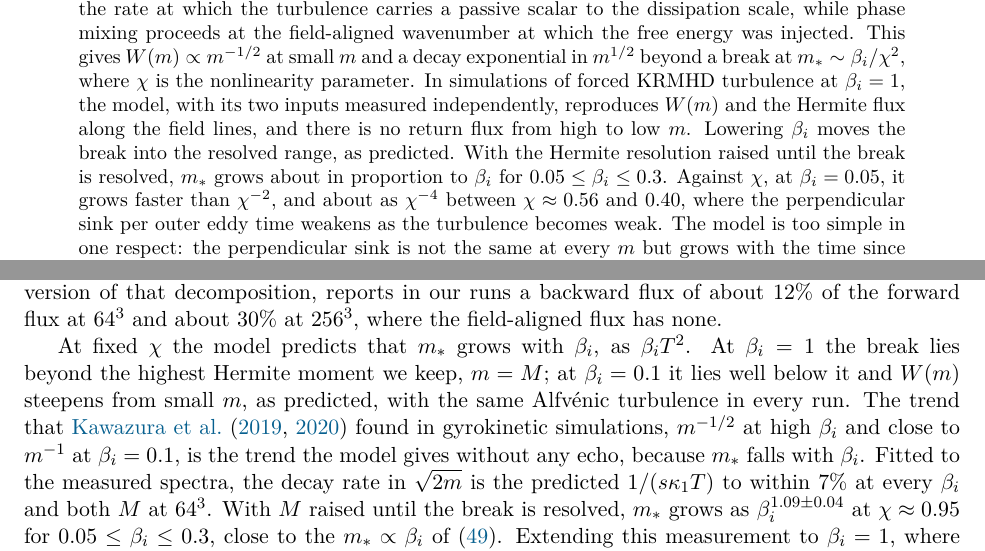
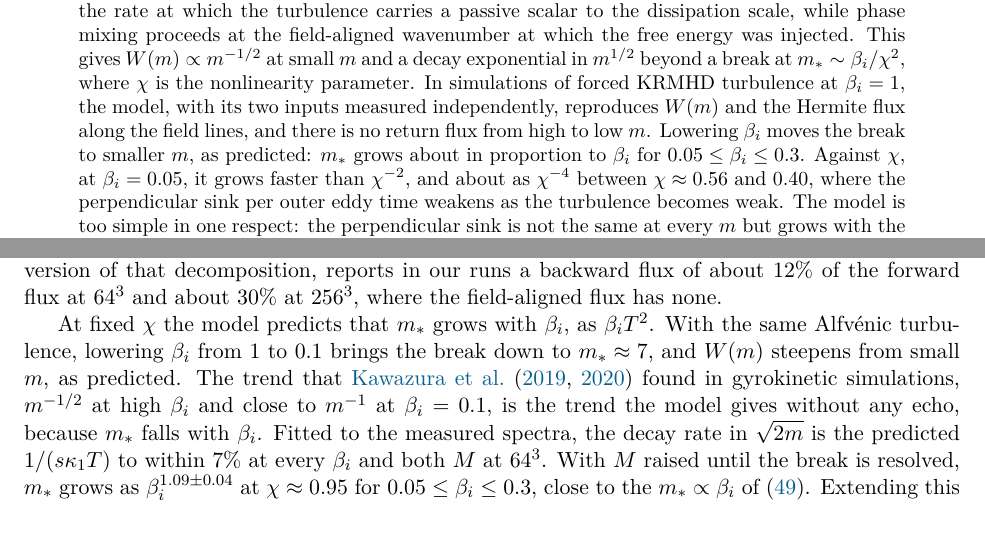
Before and after one commit to anjor/krmhd-research, a LaTeX paper (paper/phase-velocity-slices/main.tex, which reads paper/phase-velocity-slices/sections/00-abstract.tex, paper/phase-velocity-slices/sections/08-discussion.tex): two parts of pages 1 and 32 of 48, joined at a grey line, cut so that both start at the same text. Compiled offline with pdfLaTeX.

Commit message:
Paper: the beta_i trend of the break stated as the result, without the beta_i = 1 sentence about the moments we resolve (Anjor 2026-11-14: 'beta=1 is not resolved at M=32' reads as a run that was too small, not a physics result). Intro: the sentence is cut, the beta_i^1.09 scaling moves up into the trend sentence ('Lowering beta_i with the same Alfvenic turbulence slows phase mixing and moves the break to smaller m, as predicted'), the scan sentence keeps only the chi result, and 'There' becomes 'At beta_i = 0.3 and 0.1'. Abstract: 'moves the break into the resolved range ... With the Hermite resolution raised until the break is resolved' becomes 'moves the break to smaller m, as predicted: m_* grows about in proportion to beta_i'. Discussion: 'lowering beta_i from 1 to 0.1 brings the break down to m_* ~ 7'. Section 7.4 keeps its sentence on the beta_i = 1 runs. Not pushed (Anjor is reading 450dcd2). 48 pages

```diff
--- a/paper/phase-velocity-slices/sections/00-abstract.tex
+++ b/paper/phase-velocity-slices/sections/00-abstract.tex
@@ -1 +1 @@
-In kinetic reduced magnetohydrodynamics (KRMHD) the compressive fluctuations are a kinetic field carried by the Alfv\'enic turbulence. Phase mixing moves their free energy to fine structure in parallel velocity and the turbulence moves it to small perpendicular scales, and the Hermite spectrum $W(m)$ records the competition between the two. We show that the compressive sector is exactly a continuum of passive scalars, one for each parallel phase velocity, each carried by the $\boldsymbol E\times\boldsymbol B$ flow and streaming along the perturbed magnetic field at its own speed. The nonlinearity therefore moves no free energy between phase velocities and, while the field lines stay frozen into the flow, none between field-aligned wavenumbers. We propose that its only effect on $W(m)$ is to remove free energy from every Hermite moment at the same rate, the rate at which the turbulence carries a passive scalar to the dissipation scale, while phase mixing proceeds at the field-aligned wavenumber at which the free energy was injected. This gives $W(m)\propto m^{-1/2}$ at small $m$ and a decay exponential in $m^{1/2}$ beyond a break at $m_*\sim\beta_i/\chi^2$, where $\chi$ is the nonlinearity parameter. In simulations of forced KRMHD turbulence at $\beta_i=1$, the model, with its two inputs measured independently, reproduces $W(m)$ and the Hermite flux along the field lines, and there is no return flux from high to low $m$. Lowering $\beta_i$ moves the break into the resolved range, as predicted. With the Hermite resolution raised until the break is resolved, $m_*$ grows about in proportion to $\beta_i$ for $0.05\le\beta_i\le0.3$. Against $\chi$, at $\beta_i=0.05$, it grows faster than $\chi^{-2}$, and about as $\chi^{-4}$ between $\chi\approx0.56$ and 0.40, where the perpendicular sink per outer eddy time weakens as the turbulence becomes weak. The model is too simple in one respect: the perpendicular sink is not the same at every $m$ but grows with the time since the free energy was injected, in the same way at every $\beta_i$, so at $\beta_i=0.3$ and 0.1 the spectrum lies above the model. At $\beta_i=0.3$ the field-aligned spectrum of the free energy does not change with the resolution, apart from a tail holding less than 0.5\% of it, but the time in which the sink removes the free energy has not converged: it grows by about the same amount with each doubling up to $256^3$ grid points, so whether the break becomes independent of the dissipation scale, as the model assumes, remains open.
+In kinetic reduced magnetohydrodynamics (KRMHD) the compressive fluctuations are a kinetic field carried by the Alfv\'enic turbulence. Phase mixing moves their free energy to fine structure in parallel velocity and the turbulence moves it to small perpendicular scales, and the Hermite spectrum $W(m)$ records the competition between the two. We show that the compressive sector is exactly a continuum of passive scalars, one for each parallel phase velocity, each carried by the $\boldsymbol E\times\boldsymbol B$ flow and streaming along the perturbed magnetic field at its own speed. The nonlinearity therefore moves no free energy between phase velocities and, while the field lines stay frozen into the flow, none between field-aligned wavenumbers. We propose that its only effect on $W(m)$ is to remove free energy from every Hermite moment at the same rate, the rate at which the turbulence carries a passive scalar to the dissipation scale, while phase mixing proceeds at the field-aligned wavenumber at which the free energy was injected. This gives $W(m)\propto m^{-1/2}$ at small $m$ and a decay exponential in $m^{1/2}$ beyond a break at $m_*\sim\beta_i/\chi^2$, where $\chi$ is the nonlinearity parameter. In simulations of forced KRMHD turbulence at $\beta_i=1$, the model, with its two inputs measured independently, reproduces $W(m)$ and the Hermite flux along the field lines, and there is no return flux from high to low $m$. Lowering $\beta_i$ moves the break to smaller $m$, as predicted: $m_*$ grows about in proportion to $\beta_i$ for $0.05\le\beta_i\le0.3$. Against $\chi$, at $\beta_i=0.05$, it grows faster than $\chi^{-2}$, and about as $\chi^{-4}$ between $\chi\approx0.56$ and 0.40, where the perpendicular sink per outer eddy time weakens as the turbulence becomes weak. The model is too simple in one respect: the perpendicular sink is not the same at every $m$ but grows with the time since the free energy was injected, in the same way at every $\beta_i$, so at $\beta_i=0.3$ and 0.1 the spectrum lies above the model. At $\beta_i=0.3$ the field-aligned spectrum of the free energy does not change with the resolution, apart from a tail holding less than 0.5\% of it, but the time in which the sink removes the free energy has not converged: it grows by about the same amount with each doubling up to $256^3$ grid points, so whether the break becomes independent of the dissipation scale, as the model assumes, remains open.
--- a/paper/phase-velocity-slices/sections/08-discussion.tex
+++ b/paper/phase-velocity-slices/sections/08-discussion.tex
@@ -6,7 +6,7 @@ The two-channel model extends these results to turbulence, where they do not app
 
 Our spectrum at $\beta_i=1$ differs from that of \citet{Meyrand2019}, who found $W(m)$ somewhat steeper than $m^{-1}$ at the same $\beta_i$ and a net flux to high $m$ much smaller than the injection rate. Their set-up differs from ours in four ways that matter here. They forced the compressive fluctuations at $m=1$, the parallel flow, on modes with $|k_x|,|k_y|,|k_z|\le2$, where we force $g_0$ at $|k_z|=k_1$; they damped $g$ with $\mu k_\perp^8$ and $\nu m^6$, where we use a fourth power of $k_\perp$ normalised to the grid and $\nu(m/M)^6$; they ran at $256^3$ to $512^3$ with $M=32$ to 128, against our runs at $\beta_i=1$ on $64^3$ and $128^3$ with $M=32$ and 64; and their Hermite flux is resolved in $k_\perp$ shells, which only in its sum over shells is a pure flux in $m$. In our model each of the first three differences raises the break rather than lowering it: forcing up to $|k_z|=2k_1$ raises the injected $\kappa$, and a longer inertial range with sharper dissipation lengthens $T$, as our runs at $96^3$ to $256^3$ show, and $m_*=(s\kappa T)^2/2$ grows with both. The model therefore does not account for their steeper spectrum by these differences alone. We tested the forcing directly (section~\ref{sim:mf1}). With $g_1$ forced on $|k_z|=k_1$ and $2k_1$ at $64^3$, $W(m)$ steepens at small $m$, from $m^{-0.54}$ to $m^{-0.66}$ over $2\le m\le8$, keeps a slope of about $-0.7$ beyond, and is reproduced by the model with the injected $P(\kappa)$ to within 3.5\%, with no return flux; at $m=16$ the net flux still carries 75\% of the injection. The forcing at $m=1$ therefore does not produce their spectrum at our resolution. That leaves the different dissipation of $g$ and effects that appear only at their higher resolution, such as echoes that our runs do not resolve; in our runs a higher resolution makes the spectrum shallower, not steeper. Their evidence that $g$ inherits the parallel cascade of the Alfv\'enic fields comes from tracing the perturbed field lines (their figure~3): the parallel spectra of the density and field-strength fluctuations along the lines track that of the Alfv\'enic velocity, and the parallel coherence length of the compressive fluctuations grows with their perpendicular one as that of the Alfv\'enic fluctuations does. In our runs the first does not hold: along the same lines the spectrum of the density moment stays at the injected wavenumbers, with 0.18\% of its variance beyond $4\,k_1$ at $128^3$ against 3.2\% of the energy of the velocity (section~\ref{sim:kpar}). The second compares the fields at a given perpendicular separation, a scale-by-scale measure like the band-resolved wavenumber of section~\ref{sim:kpar}, which gives a copy of $g_0$ frozen to the field lines by construction the same growth with $k_\perp$ as $g_0$ itself. Running our diagnostics, including the frozen copy, on their set-up would show whether the difference lies in the set-up or in the measurement. \citet{Meyrand2019} did not split the flux by the sign of the parallel wavenumber, which, as they note, would have to be taken along the perturbed field. A split by the sign of $k_z$, the Eulerian version of that decomposition, reports in our runs a backward flux of about 12\% of the forward flux at $64^3$ and about 30\% at $256^3$, where the field-aligned flux has none.
 
-At fixed $\chi$ the model predicts that $m_*$ grows with $\beta_i$, as $\beta_iT^2$. At $\beta_i=1$ the break lies beyond the highest Hermite moment we keep, $m=M$; at $\beta_i=0.1$ it lies well below it and $W(m)$ steepens from small $m$, as predicted, with the same Alfv\'enic turbulence in every run. The trend that \citet{Kawazura2019,Kawazura2020} found in gyrokinetic simulations, $m^{-1/2}$ at high $\beta_i$ and close to $m^{-1}$ at $\beta_i=0.1$, is the trend the model gives without any echo, because $m_*$ falls with $\beta_i$. Fitted to the measured spectra, the decay rate in $\sqrt{2m}$ is the predicted $1/(s\kappa_1T)$ to within 7\% at every $\beta_i$ and both $M$ at $64^3$. With $M$ raised until the break is resolved, $m_*$ grows as $\beta_i^{1.09\pm0.04}$ at $\chi\approx0.95$ for $0.05\le\beta_i\le0.3$, close to the $m_*\propto\beta_i$ of (\ref{eq:mstar-scaling}). Extending this measurement to $\beta_i=1$, where resolving the break needs $M$ of several hundred, is ongoing work. The comparison also showed where the model is too simple: the perpendicular sink is not uniform in $m$ but grows with the age of the free energy, and with that refinement (\ref{eq:Wage}) the sinks of the runs at $64^3$ and $\chi\approx1$ collapse onto one function of age. Against $\chi$ the estimate $m_*\sim\beta_i/\chi^2$ holds only near $\chi\approx1$. At $\beta_i=0.05$ the local exponent of $m_*$ in $\chi$ is $-2.5$ and $-2.7$ down to $\chi\approx0.56$ and $-4.1$ between 0.56 and 0.40. In units of the outer eddy time the sink is close to the same function of age at $\chi\ge0.56$ and weaker at $\chi=0.40$, as expected when the outer-scale turbulence becomes weak. With the rate averaged over the range where the break is fitted, the decay length is still $s\kappa_1T$ to within 9\%, so what fails at small $\chi$ is the assumption $T\propto\tau_{\rm nl}$, not the competition between phase mixing and the sink. The model also predicts that the share of the free energy dissipated by collisions falls as the collisional cutoff $m_c$ rises, as $\exp(-\sqrt{2m_c}/(s\kappa T))$; the runs at $M=32$ and $M=64$ show this fall, and with the traced $P(\kappa)$ the model gives the shares to within 0.06. If this holds as $m_c\to\infty$, the free energy that phase mixes is in the end removed at small perpendicular scales, and the fraction dissipated by collisions in velocity space at fixed $\beta_i$ and $\chi$ is set by where the collisions act; in a real plasma the perpendicular cascade of the slices stops at the ion gyroscale, beyond the reach of KRMHD.
+At fixed $\chi$ the model predicts that $m_*$ grows with $\beta_i$, as $\beta_iT^2$. With the same Alfv\'enic turbulence, lowering $\beta_i$ from 1 to 0.1 brings the break down to $m_*\approx7$, and $W(m)$ steepens from small $m$, as predicted. The trend that \citet{Kawazura2019,Kawazura2020} found in gyrokinetic simulations, $m^{-1/2}$ at high $\beta_i$ and close to $m^{-1}$ at $\beta_i=0.1$, is the trend the model gives without any echo, because $m_*$ falls with $\beta_i$. Fitted to the measured spectra, the decay rate in $\sqrt{2m}$ is the predicted $1/(s\kappa_1T)$ to within 7\% at every $\beta_i$ and both $M$ at $64^3$. With $M$ raised until the break is resolved, $m_*$ grows as $\beta_i^{1.09\pm0.04}$ at $\chi\approx0.95$ for $0.05\le\beta_i\le0.3$, close to the $m_*\propto\beta_i$ of (\ref{eq:mstar-scaling}). Extending this measurement to $\beta_i=1$, where resolving the break needs $M$ of several hundred, is ongoing work. The comparison also showed where the model is too simple: the perpendicular sink is not uniform in $m$ but grows with the age of the free energy, and with that refinement (\ref{eq:Wage}) the sinks of the runs at $64^3$ and $\chi\approx1$ collapse onto one function of age. Against $\chi$ the estimate $m_*\sim\beta_i/\chi^2$ holds only near $\chi\approx1$. At $\beta_i=0.05$ the local exponent of $m_*$ in $\chi$ is $-2.5$ and $-2.7$ down to $\chi\approx0.56$ and $-4.1$ between 0.56 and 0.40. In units of the outer eddy time the sink is close to the same function of age at $\chi\ge0.56$ and weaker at $\chi=0.40$, as expected when the outer-scale turbulence becomes weak. With the rate averaged over the range where the break is fitted, the decay length is still $s\kappa_1T$ to within 9\%, so what fails at small $\chi$ is the assumption $T\propto\tau_{\rm nl}$, not the competition between phase mixing and the sink. The model also predicts that the share of the free energy dissipated by collisions falls as the collisional cutoff $m_c$ rises, as $\exp(-\sqrt{2m_c}/(s\kappa T))$; the runs at $M=32$ and $M=64$ show this fall, and with the traced $P(\kappa)$ the model gives the shares to within 0.06. If this holds as $m_c\to\infty$, the free energy that phase mixes is in the end removed at small perpendicular scales, and the fraction dissipated by collisions in velocity space at fixed $\beta_i$ and $\chi$ is set by where the collisions act; in a real plasma the perpendicular cascade of the slices stops at the ion gyroscale, beyond the reach of KRMHD.
 
 The main open question is the limit of high resolution. The model needs a perpendicular cascade whose rate does not depend on the dissipation coefficients and field lines that stay frozen for the free energy that phase mixes. \citet{DrivasEyink2017} and \citet{Eyink2018} give reasons to expect that the first requires the failure of the second at small enough scales (section~\ref{tc:limits}). Our runs do not reach a cascade rate independent of the dissipation. Up to $256^3$ grid points $T$ grows by about the same amount with each doubling of the resolution, from 13 to 25 outer eddy times at $\beta_i=0.3$ (section~\ref{sim:resolution}), while the field lines stay frozen for the free energy that phase mixes, whose field-aligned spectrum does not change (section~\ref{sim:kpar}). In our runs the two therefore go together as that argument suggests: the field lines stay frozen and the sink shows no anomaly. If $T$ levels off at higher resolution, the argument implies that the field lines stop being frozen at the scales where the sink acts, and the model then holds only if the free energy that phase mixes sits at larger scales (section~\ref{tc:limits}). With the $T$ and $\kappa$ measured at each resolution the model still describes $W(m)$ to within $-9\%$ and $+13\%$, and there is still no return flux. The model therefore describes the spectrum at each resolution with the $T$ measured there, but in our runs $T$, and with it $m_*$, has no value independent of the dissipation. Whether $T$ converges once the inertial range is long enough, or keeps growing so that the perpendicular cascade loses ground to phase mixing as the dissipation weakens, needs higher resolution than we reach.
 
```
Also changed, not shown: paper/phase-velocity-slices/sections/01-intro.tex (+1 -1 lines), paper/phase-velocity-slices/main.pdf.
